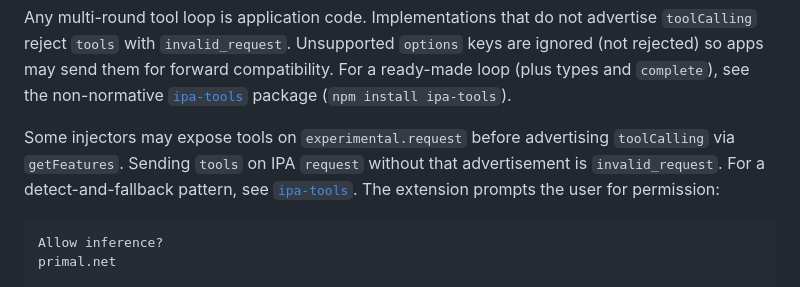
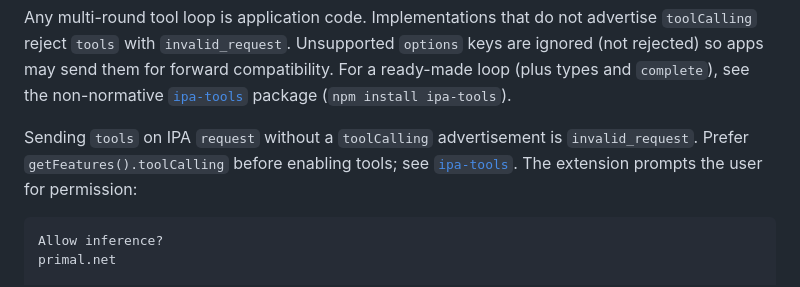
Before and after one commit to SamSamskies/inference-provider-api, a Markdown page: README.md, the part around the change. GitHub-like rendering.

```diff
--- a/README.md
+++ b/README.md
@@ -146,9 +146,8 @@ compatibility. For a ready-made loop (plus types and `complete`), see the
 non-normative [`ipa-tools`](./packages/ipa-tools) package
 (`npm install ipa-tools`).
 
-Some injectors may expose tools on `experimental.request` before advertising
-`toolCalling` via `getFeatures`. Sending `tools` on IPA `request` without
-that advertisement is `invalid_request`. For a detect-and-fallback pattern,
+Sending `tools` on IPA `request` without a `toolCalling` advertisement is
+`invalid_request`. Prefer `getFeatures().toolCalling` before enabling tools;
 see [`ipa-tools`](./packages/ipa-tools#when-toolcalling-is-not-advertised).
 The extension prompts the user for permission:
 
```
Also changed, not shown: packages/ipa-tools/README.md (+1 -31 lines).
